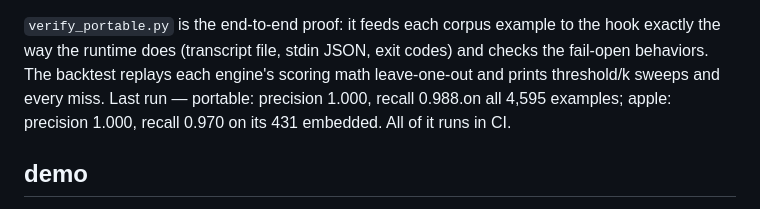
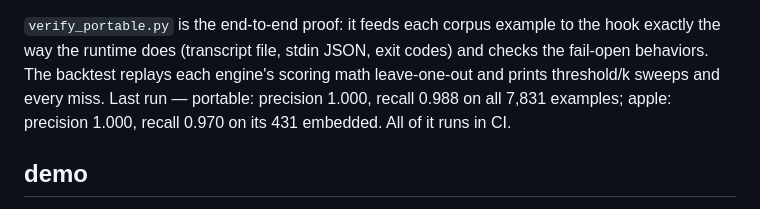
Before and after one commit to mblando9988/anti-ai-writing, a Markdown page: README.md, the part around the change. GitHub-like rendering.

Commit message:
readme: fix mangled numbers line

```diff
--- a/README.md
+++ b/README.md
@@ -57,7 +57,7 @@ HOOK="python3 src/anti_ai_sem.py" python3 test/eval.py   # 36-case suite
 the hook exactly the way the runtime does (transcript file, stdin JSON, exit
 codes) and checks the fail-open behaviors. The backtest replays each engine's
 scoring math leave-one-out and prints threshold/k sweeps and every miss. Last
-run — portable: precision 1.000, recall 0.988.on all 4,595 examples; apple:
+run — portable: precision 1.000, recall 0.988 on all 7,831 examples; apple:
 precision 1.000, recall 0.970 on its 431 embedded. All of it runs in CI.
 
 ## demo
```
